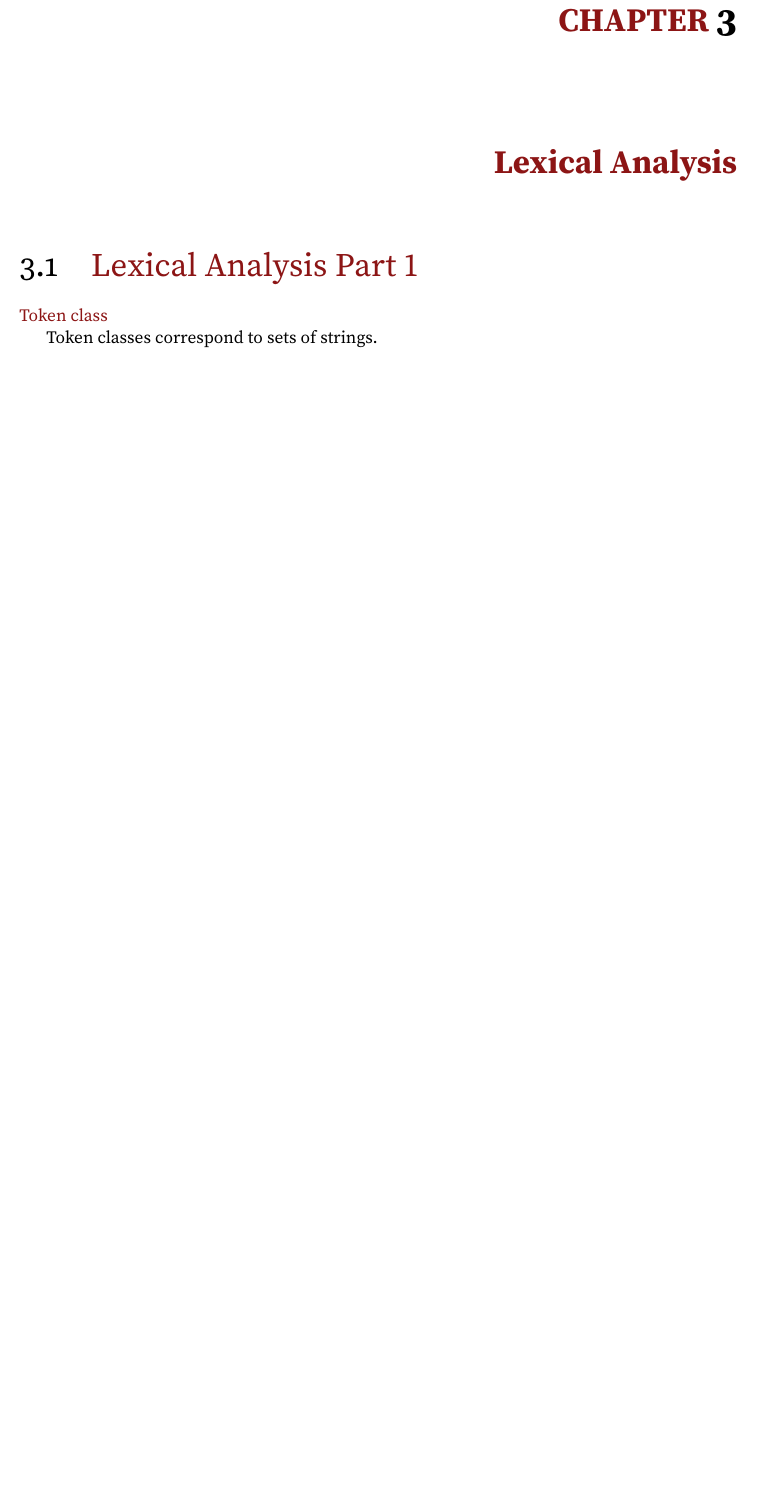
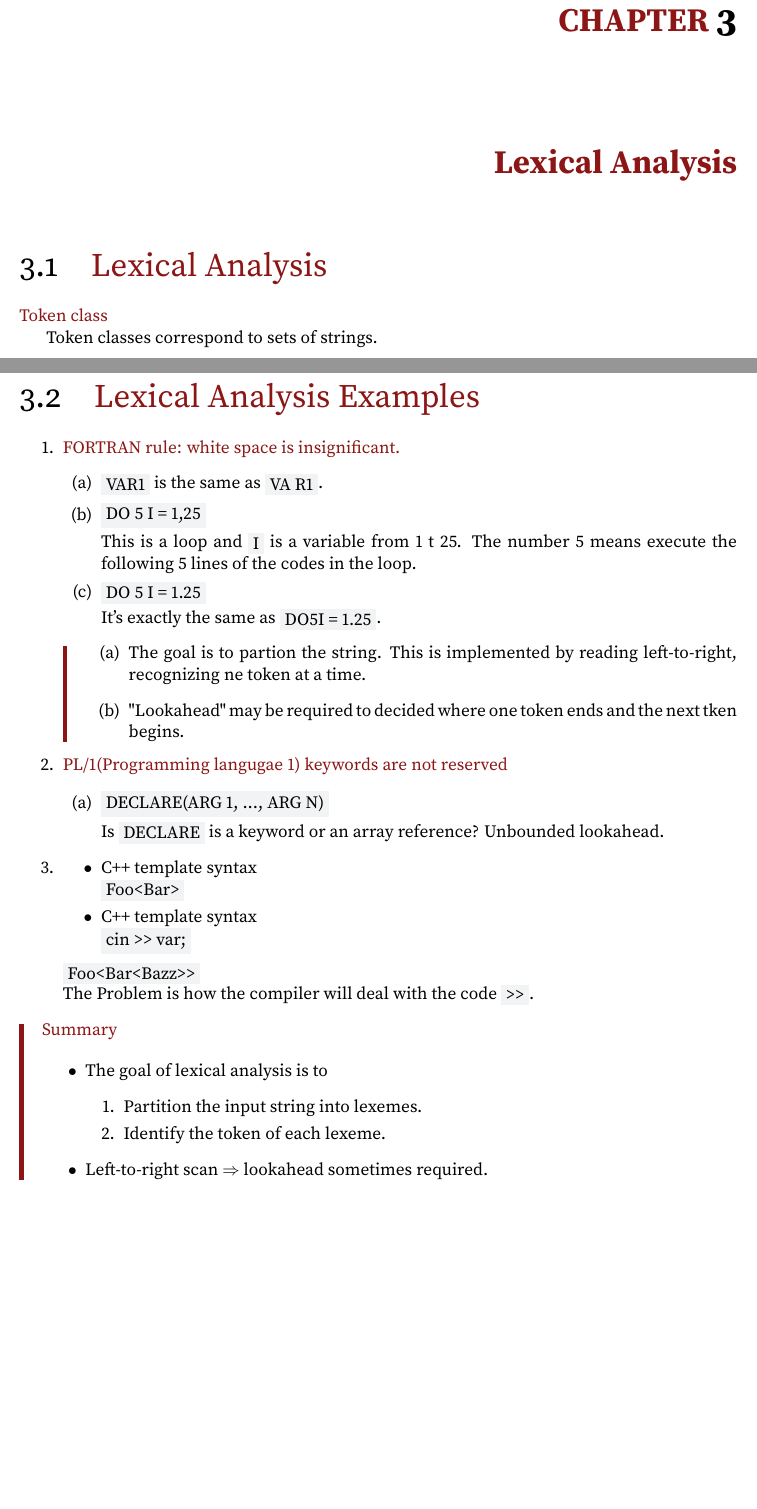
Before and after one commit to Huadous/Notebooks, a LaTeX document (compiler/Stanford_Online_Compiler.tex): part of page 6 of 6 before the commit and two parts of pages 6 and 7 of 7 after it, the two joined at a grey line, cut so that both start at the same text, the shorter picture padded with empty space. Compiled offline with pdfLaTeX.

Commit message:
[2021.06.17] compiler chapter 3 update

```diff
--- a/compiler/Stanford_Online_Compiler.tex
+++ b/compiler/Stanford_Online_Compiler.tex
@@ -1,6 +1,7 @@
 \documentclass[11pt]{report}
 \usepackage[default,regular,black]{sourceserifpro}
 \usepackage{xcolor}
+\usepackage{soul}
 \usepackage[T1]{fontenc}
 \usepackage[utf8]{inputenc}
 \usepackage{graphicx}
@@ -29,6 +30,7 @@
 \definecolor{greencomments}{rgb}{0, 0.5, 0}
 \definecolor{redstrings}{rgb}{0.9, 0, 0}
 \definecolor{graynumbers}{rgb}{0.5, 0.5, 0.5}
+\definecolor{codecell}{HTML}{f1f3f4}
 
 \titleformat{\chapter}[display]{\raggedleft\huge\color{stanfordred}\bfseries}{CHAPTER \Huge\textcolor{black}{\oldstylenums{\thechapter}}}{3em}{}{}
 \titleformat{\section}[block]{\raggedright\huge\color{stanfordred}}{\huge\color{black}{\oldstylenums{\thesection}}}{1em}{}
@@ -315,7 +328,7 @@
 
     \newpage
     \chapter{Lexical Analysis}
-    \section{Lexical Analysis Part 1}
+    \section{Lexical Analysis}
     \textcolor{stanfordred}{Token class}
 
     Token classes correspond to sets of strings.
@@ -356,6 +369,56 @@
             \end{center}
         \end{enumerate}
     \end{cell}
+    \section{Lexical Analysis Examples}
+    \begin{enumerate}
+        \item \textcolor{stanfordred}{FORTRAN rule: white space is insignificant.}
+        \begin{enumerate}
+            \item \codecell{VAR1} is the same as \codecell{VA R1}.
+            \item \codecell{DO 5 I = 1,25}
+
+            This is a loop and \codecell{I} is a variable from 1 t 25. The number 5 means execute the following 5 lines of the codes in the loop.
+
+            \item \codecell{DO 5 I = 1.25}
+
+            It's exactly the same as \codecell{DO5I = 1.25}.
+        \end{enumerate}
+        \begin{cell}
+            \begin{enumerate}
+                \item The goal is to partion the string. This is implemented by reading left-to-right, recognizing ne token at a time.
+                \item "Lookahead" may be required to decided where one token ends and the next tken begins.
+            \end{enumerate}
+        \end{cell}
+        \item \textcolor{stanfordred}{PL/1(Programming langugae 1) keywords are not reserved }
+        \begin{enumerate}
+            % \item \codecell{\textcolor{stanfordred}{IF} ELSE \textcolor{stanfordred}{THEN} THEN = ELSE; \textcolor{stanfordred}{ELSE} ELSE = THEN;}
+            \item \codecell{DECLARE(ARG 1, ..., ARG N)}
+
+            Is \codecell{DECLARE} is a keyword or an array reference? Unbounded lookahead.
+        \end{enumerate}
+
+        \item \begin{itemize}
+            \item C++ template syntax \\
+                \codecell{Foo<Bar>}
+
+            \item C++ template syntax \\
+                \codecell{cin >{}> var;}
+        \end{itemize}
+        \codecell{Foo<Bar<Bazz>{}>} \\
+        The Problem is how the compiler will deal with the code \codecell{>{}>}.
+    \end{enumerate}
+
+\begin{cell}
+    \textcolor{stanfordred}{Summary}
+
+    \begin{itemize}
+        \item The goal of lexical analysis is to
+        \begin{enumerate}
+            \item Partition the input string into lexemes.
+            \item Identify the token of each lexeme.
+        \end{enumerate}
+        \item Left-to-right scan \(\Rightarrow\) lookahead sometimes required.
+    \end{itemize}
+\end{cell}
 
 
 
```
Also changed, not shown: compiler/Stanford_Online_Compiler.pdf, compiler/Stanford_Online_Compiler.tex (21 more changed lines), 6 other files.
